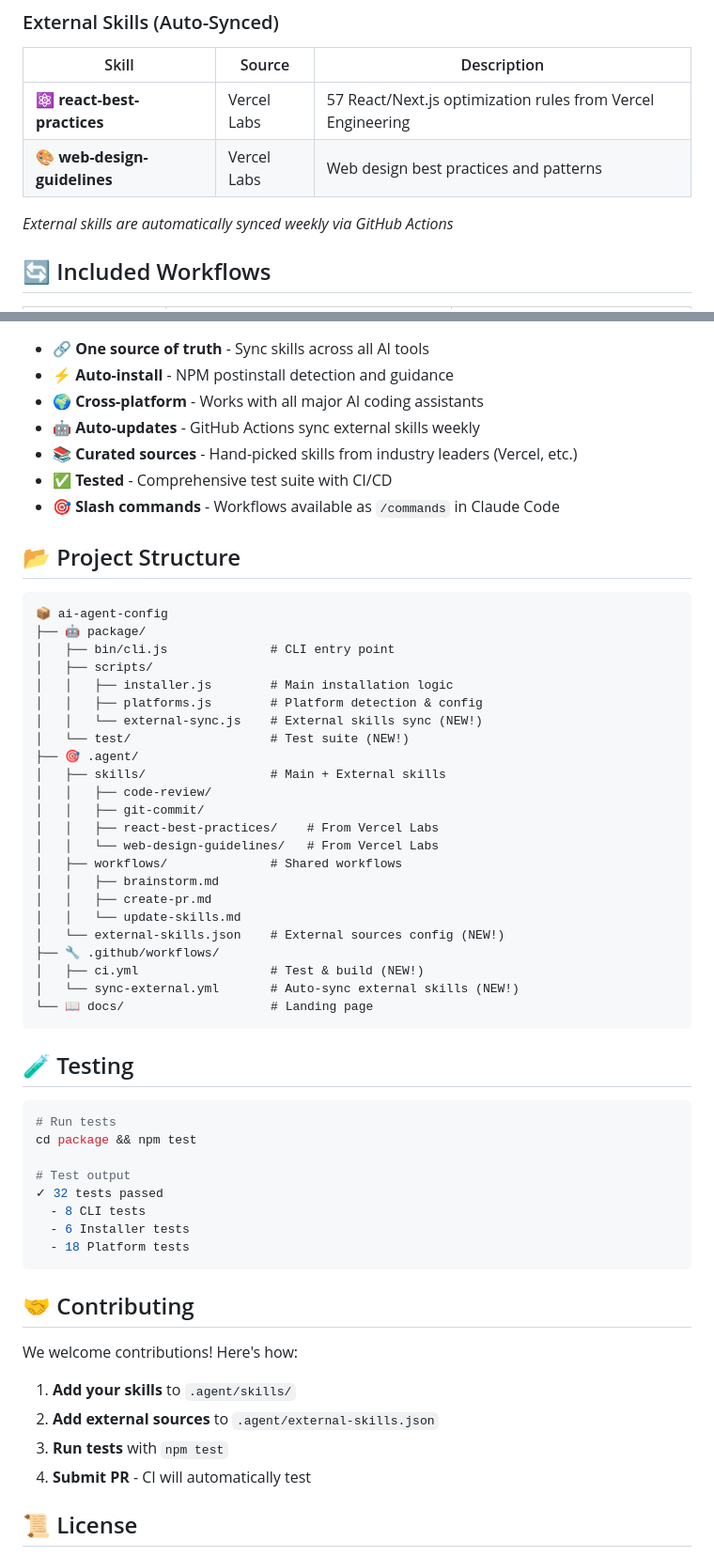
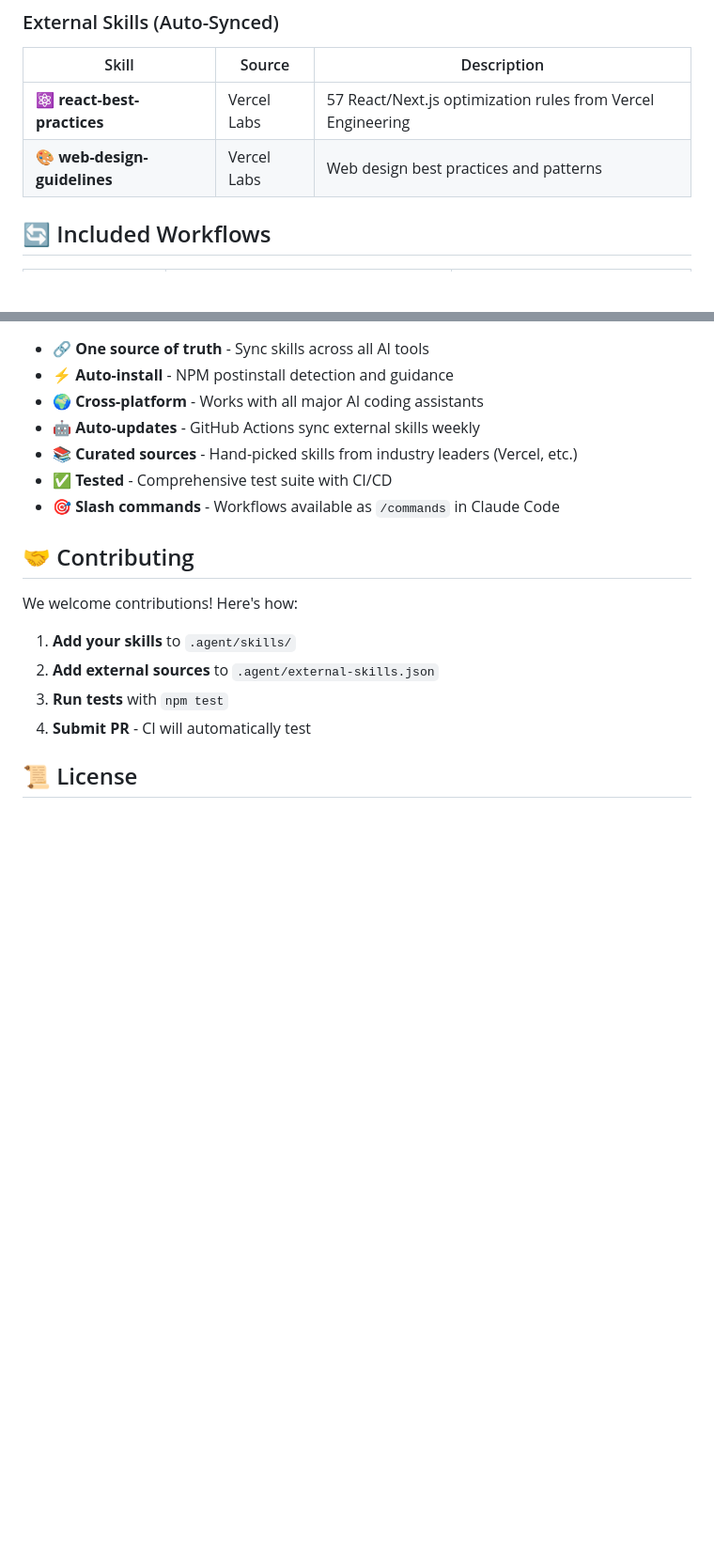
Before and after one commit to dongitran/ai-agent-config, a Markdown page: README.md, 2 parts joined by grey strips. Shown at 94% size. Rendered like a GitHub page; blank space fills up the shorter version.

Commit message:
docs: simplify README by removing redundant sections

````diff
--- a/README.md
+++ b/README.md
@@ -86,8 +86,6 @@ ai-agent --version            # Show version
 | ⚛️ **react-best-practices** | Vercel Labs | 57 React/Next.js optimization rules from Vercel Engineering |
 | 🎨 **web-design-guidelines** | Vercel Labs | Web design best practices and patterns |
 
-*External skills are automatically synced weekly via GitHub Actions*
-
 ## 🔄 Included Workflows
 
 | Workflow | Description | Available As |
@@ -169,47 +167,6 @@ ai-agent list-external
 - ✅ **Tested** - Comprehensive test suite with CI/CD
 - 🎯 **Slash commands** - Workflows available as `/commands` in Claude Code
 
-## 📂 Project Structure
-
-```
-📦 ai-agent-config
-├── 🤖 package/
-│   ├── bin/cli.js              # CLI entry point
-│   ├── scripts/
-│   │   ├── installer.js        # Main installation logic
-│   │   ├── platforms.js        # Platform detection & config
-│   │   └── external-sync.js    # External skills sync (NEW!)
-│   └── test/                   # Test suite (NEW!)
-├── 🎯 .agent/
-│   ├── skills/                 # Main + External skills
-│   │   ├── code-review/
-│   │   ├── git-commit/
-│   │   ├── react-best-practices/    # From Vercel Labs
-│   │   └── web-design-guidelines/   # From Vercel Labs
-│   ├── workflows/              # Shared workflows
-│   │   ├── brainstorm.md
-│   │   ├── create-pr.md
-│   │   └── update-skills.md
-│   └── external-skills.json    # External sources config (NEW!)
-├── 🔧 .github/workflows/
-│   ├── ci.yml                  # Test & build (NEW!)
-│   └── sync-external.yml       # Auto-sync external skills (NEW!)
-└── 📖 docs/                    # Landing page
-```
-
-## 🧪 Testing
-
-```bash
-# Run tests
-cd package && npm test
-
-# Test output
-✓ 32 tests passed
-  - 8 CLI tests
-  - 6 Installer tests
-  - 18 Platform tests
-```
-
 ## 🤝 Contributing
 
 We welcome contributions! Here's how:
````
